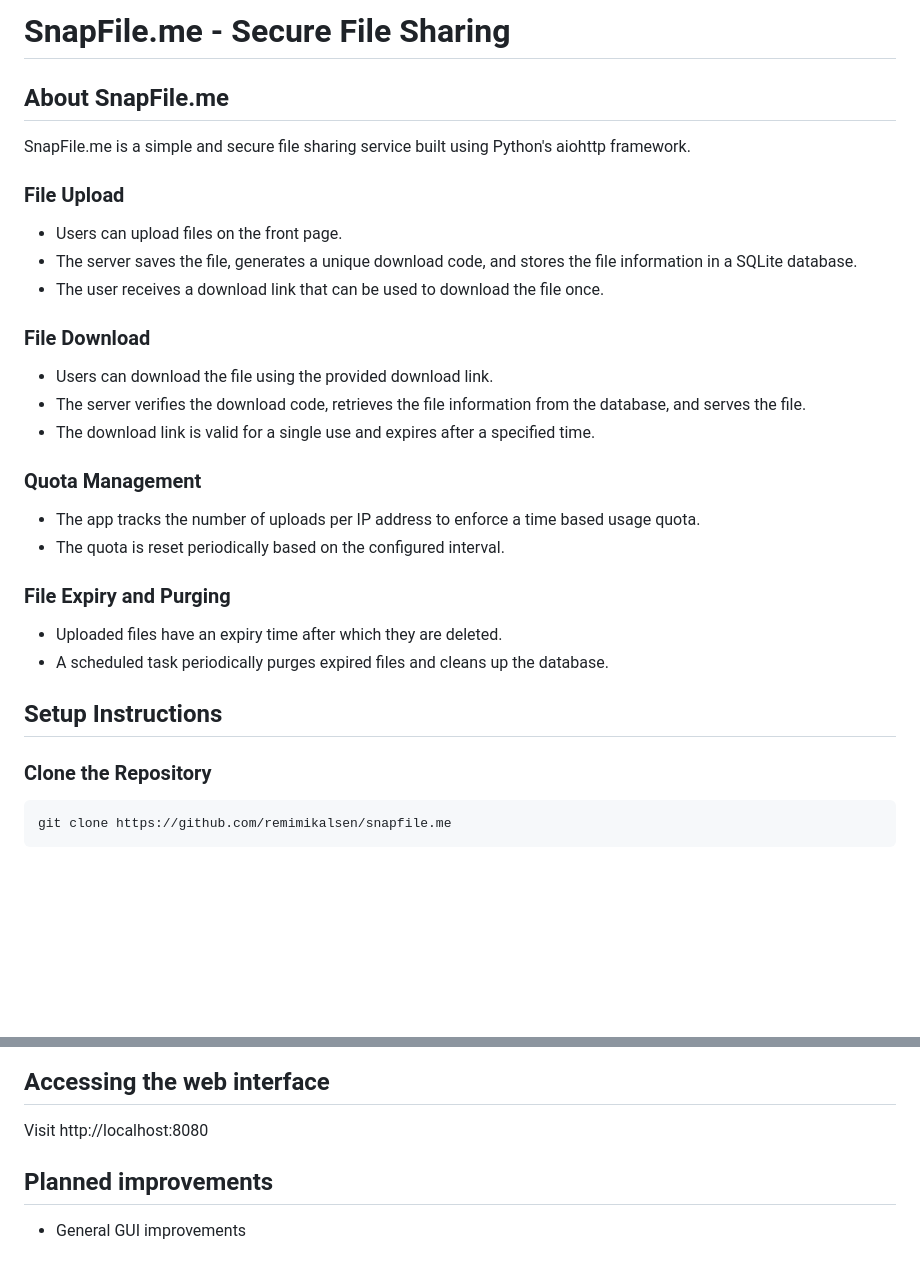
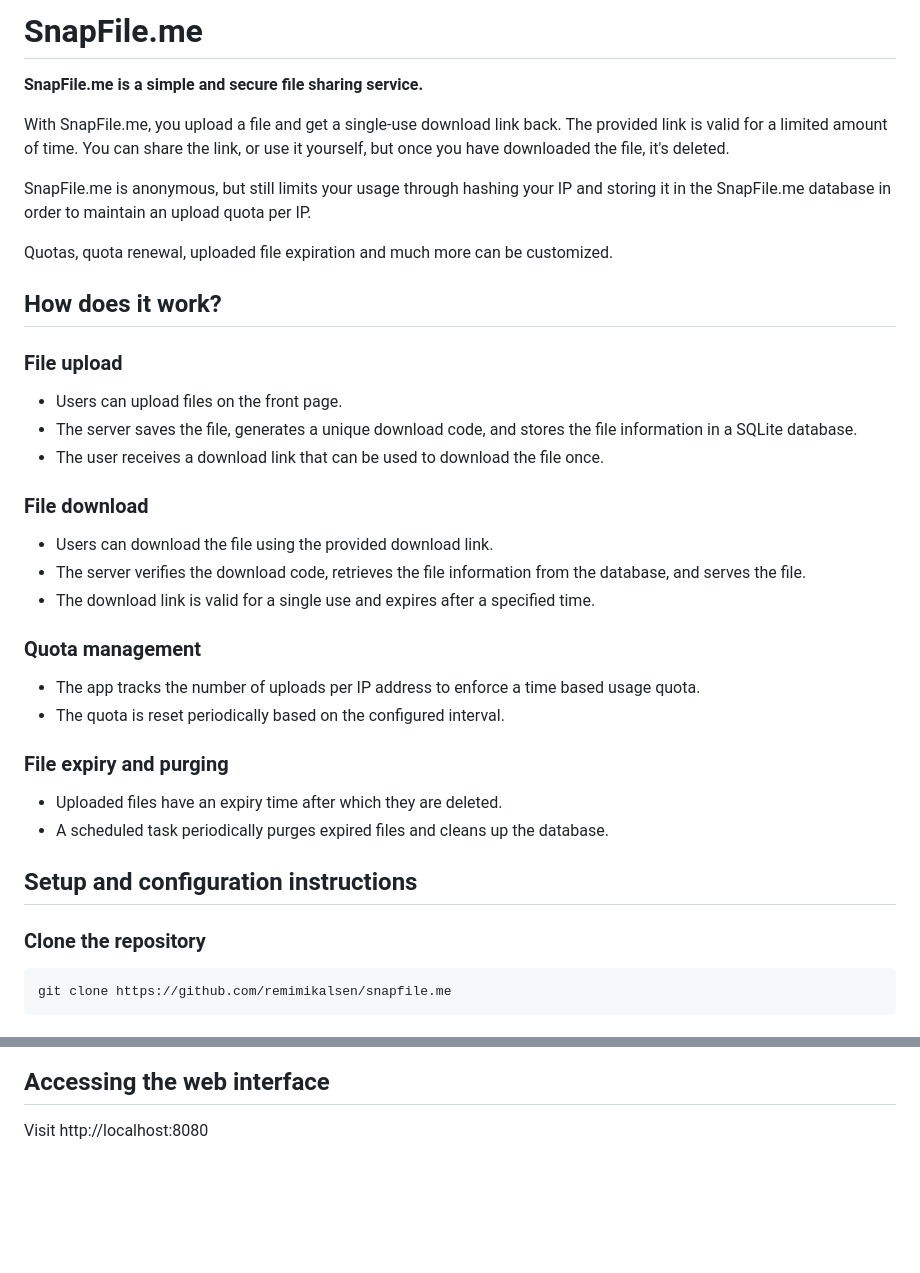
Before and after one commit to remimikalsen/snapfile.me, a Markdown page: README.md, 2 parts joined by grey strips. GitHub-like rendering; blank space fills up the shorter version.

````diff
--- a/README.md
+++ b/README.md
@@ -1,34 +1,40 @@
-# SnapFile.me - Secure File Sharing
+# SnapFile.me
 
-## About SnapFile.me
+**SnapFile.me is a simple and secure file sharing service.**
 
-SnapFile.me is a simple and secure file sharing service built using Python's aiohttp framework.
+With SnapFile.me, you upload a file and get a single-use download link back. The provided link is valid for a limited amount of time. You can share the link, or use it yourself, but once you have downloaded the file, it's deleted.
 
-### File Upload
+SnapFile.me is anonymous, but still limits your usage through hashing your IP and storing it in the SnapFile.me database in order to maintain an upload quota per IP.
+
+Quotas, quota renewal, uploaded file expiration and much more can be customized.
+
+## How does it work?
+
+### File upload
 
 - Users can upload files on the front page.
 - The server saves the file, generates a unique download code, and stores the file information in a SQLite database.
 - The user receives a download link that can be used to download the file once.
 
-### File Download
+### File download
 
 - Users can download the file using the provided download link.
 - The server verifies the download code, retrieves the file information from the database, and serves the file.
 - The download link is valid for a single use and expires after a specified time.
 
-### Quota Management
+### Quota management
 
 - The app tracks the number of uploads per IP address to enforce a time based usage quota.
 - The quota is reset periodically based on the configured interval.
 
-### File Expiry and Purging
+### File expiry and purging
 
 - Uploaded files have an expiry time after which they are deleted.
 - A scheduled task periodically purges expired files and cleans up the database.
 
-## Setup Instructions
+## Setup and configuration instructions
 
-### Clone the Repository
+### Clone the repository
 
 ```
 git clone https://github.com/remimikalsen/snapfile.me
@@ -81,6 +87,3 @@ Also make sure that the uploads and database directories exist on your computer
 ## Accessing the web interface
 
 Visit http://localhost:8080
-
-## Planned improvements
-- General GUI improvements
````
